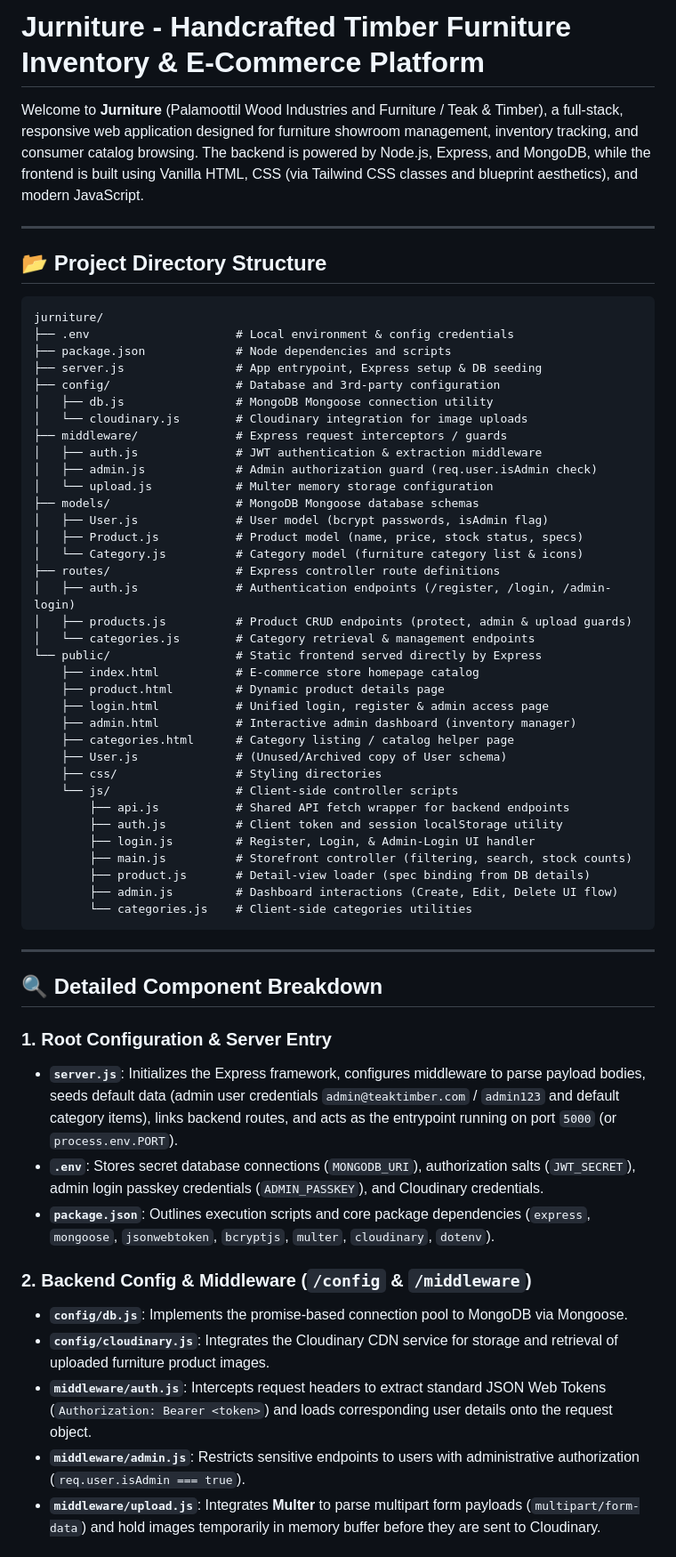
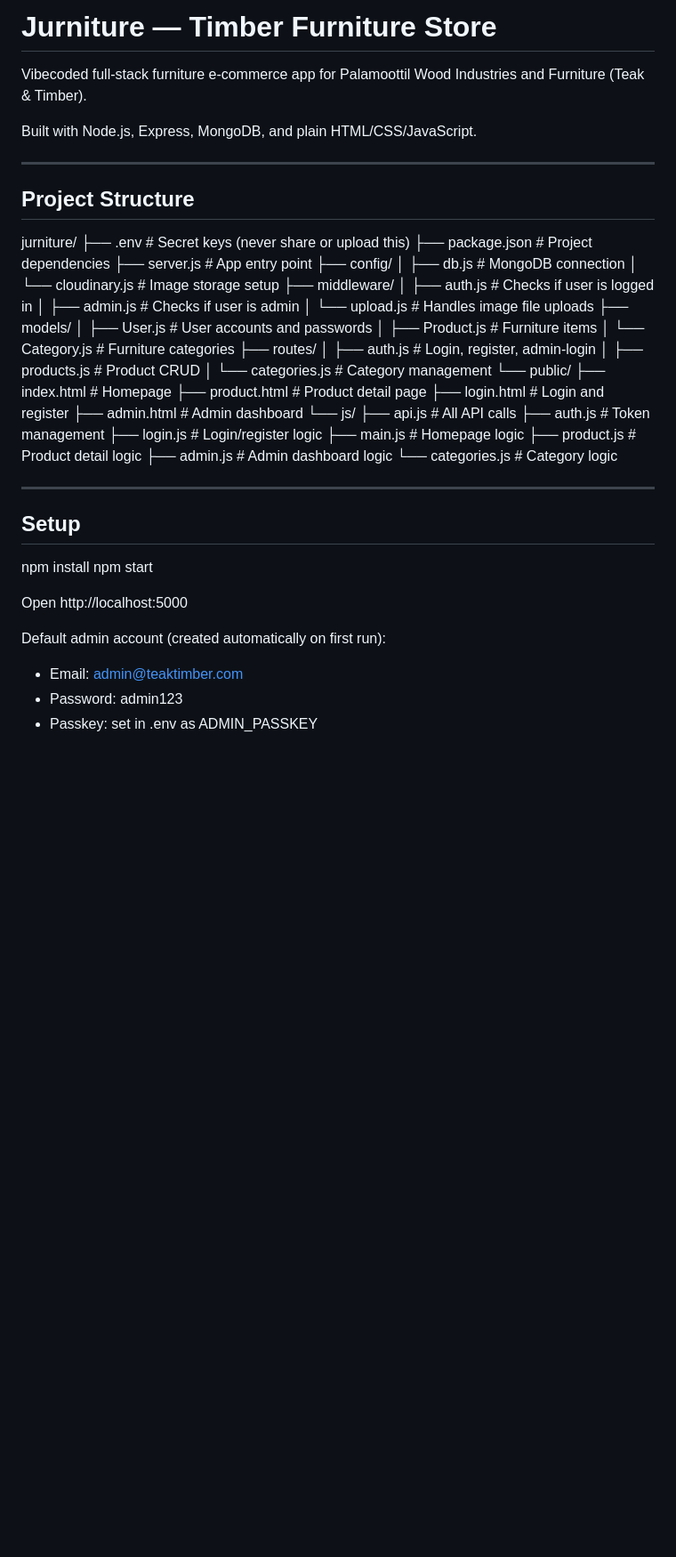
Before and after one commit to single-bit-shift/jurniture_shop, a Markdown page: README.md, the part around one of its changes. Shown at 89% size. Drawn GitHub-style; blank space fills up the shorter version.

Commit message:
Revise README for clarity and project details
Updated project description, structure, and setup instructions in README.md.

````diff
--- a/README.md
+++ b/README.md
@@ -1,62 +1,55 @@
-# Jurniture - Handcrafted Timber Furniture Inventory & E-Commerce Platform
+# Jurniture — Timber Furniture Store
 
-Welcome to **Jurniture** (Palamoottil Wood Industries and Furniture / Teak & Timber), a full-stack, responsive web application designed for furniture showroom management, inventory tracking, and consumer catalog browsing. The backend is powered by Node.js, Express, and MongoDB, while the frontend is built using Vanilla HTML, CSS (via Tailwind CSS classes and blueprint aesthetics), and modern JavaScript.
+Vibecoded full-stack furniture e-commerce app for Palamoottil Wood Industries and Furniture (Teak & Timber).
+
+Built with Node.js, Express, MongoDB, and plain HTML/CSS/JavaScript.
 
 ---
 
-## 📂 Project Directory Structure
-
-```text
+## Project Structure
 jurniture/
-├── .env                     # Local environment & config credentials
-├── package.json             # Node dependencies and scripts
-├── server.js                # App entrypoint, Express setup & DB seeding
-├── config/                  # Database and 3rd-party configuration
-│   ├── db.js                # MongoDB Mongoose connection utility
-│   └── cloudinary.js        # Cloudinary integration for image uploads
-├── middleware/              # Express request interceptors / guards
-│   ├── auth.js              # JWT authentication & extraction middleware
-│   ├── admin.js             # Admin authorization guard (req.user.isAdmin check)
-│   └── upload.js            # Multer memory storage configuration
-├── models/                  # MongoDB Mongoose database schemas
-│   ├── User.js              # User model (bcrypt passwords, isAdmin flag)
-│   ├── Product.js           # Product model (name, price, stock status, specs)
-│   └── Category.js          # Category model (furniture category list & icons)
-├── routes/                  # Express controller route definitions
-│   ├── auth.js              # Authentication endpoints (/register, /login, /admin-login)
-│   ├── products.js          # Product CRUD endpoints (protect, admin & upload guards)
-│   └── categories.js        # Category retrieval & management endpoints
-└── public/                  # Static frontend served directly by Express
-    ├── index.html           # E-commerce store homepage catalog
-    ├── product.html         # Dynamic product details page
-    ├── login.html           # Unified login, register & admin access page
-    ├── admin.html           # Interactive admin dashboard (inventory manager)
-    ├── categories.html      # Category listing / catalog helper page
-    ├── User.js              # (Unused/Archived copy of User schema)
-    ├── css/                 # Styling directories
-    └── js/                  # Client-side controller scripts
-        ├── api.js           # Shared API fetch wrapper for backend endpoints
-        ├── auth.js          # Client token and session localStorage utility
-        ├── login.js         # Register, Login, & Admin-Login UI handler
-        ├── main.js          # Storefront controller (filtering, search, stock counts)
-        ├── product.js       # Detail-view loader (spec binding from DB details)
-        ├── admin.js         # Dashboard interactions (Create, Edit, Delete UI flow)
-        └── categories.js    # Client-side categories utilities
-```
+├── .env                     # Secret keys (never share or upload this)
+├── package.json             # Project dependencies
+├── server.js                # App entry point
+├── config/
+│   ├── db.js                # MongoDB connection
+│   └── cloudinary.js        # Image storage setup
+├── middleware/
+│   ├── auth.js              # Checks if user is logged in
+│   ├── admin.js             # Checks if user is admin
+│   └── upload.js            # Handles image file uploads
+├── models/
+│   ├── User.js              # User accounts and passwords
+│   ├── Product.js           # Furniture items
+│   └── Category.js          # Furniture categories
+├── routes/
+│   ├── auth.js              # Login, register, admin-login
+│   ├── products.js          # Product CRUD
+│   └── categories.js        # Category management
+└── public/
+├── index.html           # Homepage
+├── product.html         # Product detail page
+├── login.html           # Login and register
+├── admin.html           # Admin dashboard
+└── js/
+├── api.js           # All API calls
+├── auth.js          # Token management
+├── login.js         # Login/register logic
+├── main.js          # Homepage logic
+├── product.js       # Product detail logic
+├── admin.js         # Admin dashboard logic
+└── categories.js    # Category logic
 
 ---
 
-## 🔍 Detailed Component Breakdown
+## Setup
+npm install
+npm start
 
-### 1. Root Configuration & Server Entry
-* **`server.js`**: Initializes the Express framework, configures middleware to parse payload bodies, seeds default data (admin user credentials `admin@teaktimber.com` / `admin123` and default category items), links backend routes, and acts as the entrypoint running on port `5000` (or `process.env.PORT`).
-* **`.env`**: Stores secret database connections (`MONGODB_URI`), authorization salts (`JWT_SECRET`), admin login passkey credentials (`ADMIN_PASSKEY`), and Cloudinary credentials.
-* **`package.json`**: Outlines execution scripts and core package dependencies (`express`, `mongoose`, `jsonwebtoken`, `bcryptjs`, `multer`, `cloudinary`, `dotenv`).
+Open http://localhost:5000
 
-### 2. Backend Config & Middleware (`/config` & `/middleware`)
-* **`config/db.js`**: Implements the promise-based connection pool to MongoDB via Mongoose.
-* **`config/cloudinary.js`**: Integrates the Cloudinary CDN service for storage and retrieval of uploaded furniture product images.
-* **`middleware/auth.js`**: Intercepts request headers to extract standard JSON Web Tokens (`Authorization: Bearer <token>`) and loads corresponding user details onto the request object.
-* **`middleware/admin.js`**: Restricts sensitive endpoints to users with administrative authorization (`req.user.isAdmin === true`).
-* **`middleware/upload.js`**: Integrates **Multer** to parse multipart form payloads (`multipart/form-data`) and hold images temporarily in memory buffer before they are sent to Cloudinary.
+Default admin account (created automatically on first run):
+- Email: admin@teaktimber.com
+- Password: admin123
+- Passkey: set in .env as ADMIN_PASSKEY
 
````
Also changed, not shown: other parts of README.md (+27 -15 lines).
